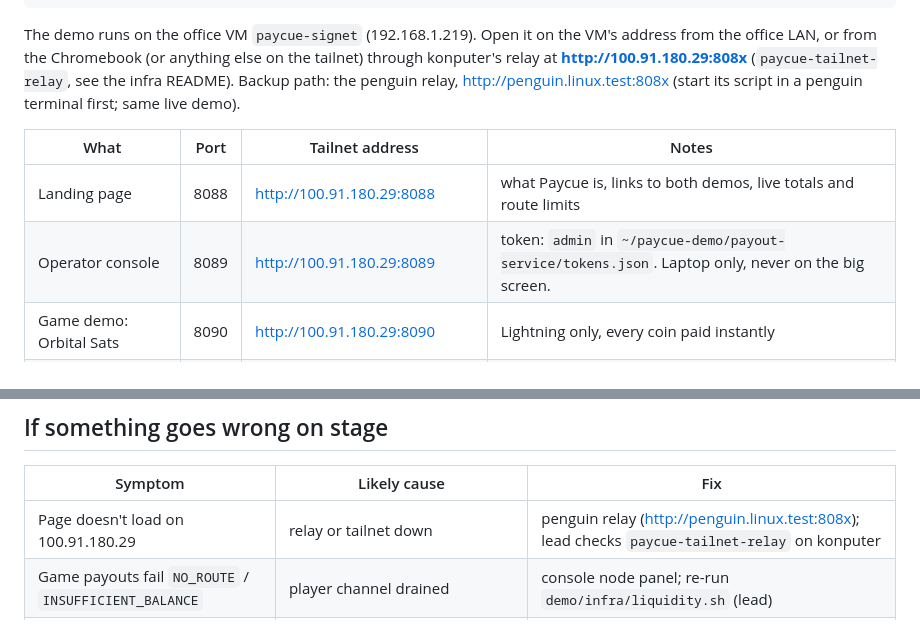
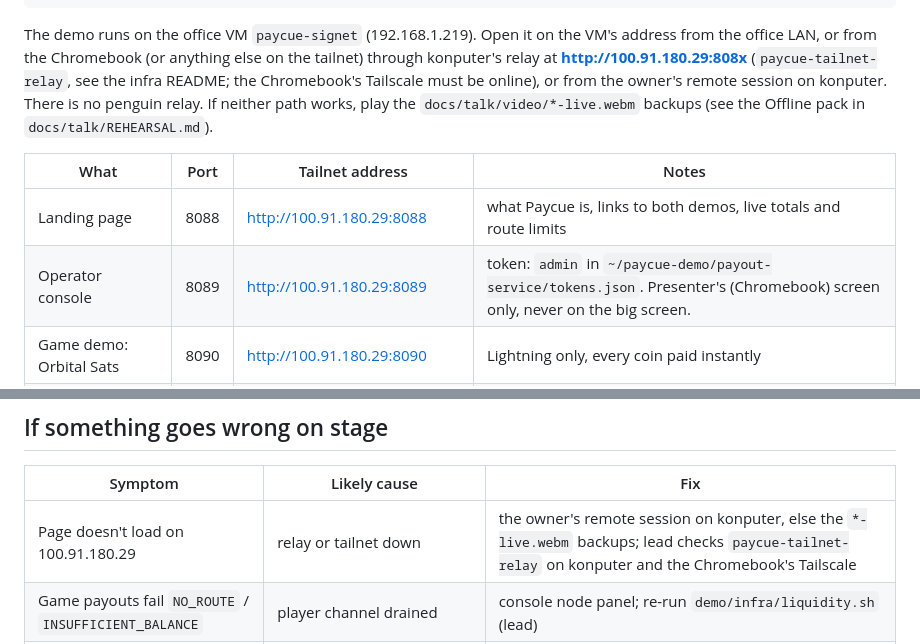
Before and after one commit to BitPolito/paycue, a Markdown page: docs/DEMO.md, 2 parts joined by grey strips. Drawn GitHub-style.

Commit message:
DEMO.md: drop the penguin relay; access via tailnet or konputer session
Co-Authored-By: Claude Opus 5.5 <noreply@anthropic.com>

```diff
--- a/docs/DEMO.md
+++ b/docs/DEMO.md
@@ -16,14 +16,15 @@ timings and the pre-show checklist: [talk/REHEARSAL.md](talk/REHEARSAL.md).
 The demo runs on the office VM `paycue-signet` (192.168.1.219). Open it on
 the VM's address from the office LAN, or from the Chromebook (or anything
 else on the tailnet) through konputer's relay at **http://100.91.180.29:808x**
-(`paycue-tailnet-relay`, see the infra README). Backup path: the penguin
-relay, http://penguin.linux.test:808x (start its script in a penguin terminal
-first; same live demo).
+(`paycue-tailnet-relay`, see the infra README; the Chromebook's Tailscale must
+be online), or from the owner's remote session on konputer. There is no
+penguin relay. If neither path works, play the `docs/talk/video/*-live.webm`
+backups (see the Offline pack in `docs/talk/REHEARSAL.md`).
 
 | What | Port | Tailnet address | Notes |
 |---|---|---|---|
 | Landing page | 8088 | http://100.91.180.29:8088 | what Paycue is, links to both demos, live totals and route limits |
-| Operator console | 8089 | http://100.91.180.29:8089 | token: `admin` in `~/paycue-demo/payout-service/tokens.json`. Laptop only, never on the big screen. |
+| Operator console | 8089 | http://100.91.180.29:8089 | token: `admin` in `~/paycue-demo/payout-service/tokens.json`. Presenter's (Chromebook) screen only, never on the big screen. |
 | Game demo: Orbital Sats | 8090 | http://100.91.180.29:8090 | Lightning only, every coin paid instantly |
 | Player wallet | 8091 | http://100.91.180.29:8091/?user=ada | the demo player's Lightning Address (`ada@localhost:8091`) and Liquid wallet |
 | Contribution reward demo | 8092 | http://100.91.180.29:8092 | GitHub bounties, paid as L-USDT (Liquid) or sats (Lightning) |
@@ -157,7 +158,7 @@ backup videos: `docs/talk/video/record.cjs` (see REHEARSAL.md).
 
 | Symptom | Likely cause | Fix |
 |---|---|---|
-| Page doesn't load on 100.91.180.29 | relay or tailnet down | penguin relay (http://penguin.linux.test:808x); lead checks `paycue-tailnet-relay` on konputer |
+| Page doesn't load on 100.91.180.29 | relay or tailnet down | the owner's remote session on konputer, else the `*-live.webm` backups; lead checks `paycue-tailnet-relay` on konputer and the Chromebook's Tailscale |
 | Game payouts fail `NO_ROUTE` / `INSUFFICIENT_BALANCE` | player channel drained | console node panel; re-run `demo/infra/liquidity.sh` (lead) |
 | Recovery coin fails "Recipient limit reached" | glitch was played as the same pilot less than a minute ago | wait a minute or use the recording; next time glitch as `glitch` |
 | Bounty shows *waiting for address* | PR author not registered | register the login on the board; it pays at once |
```
